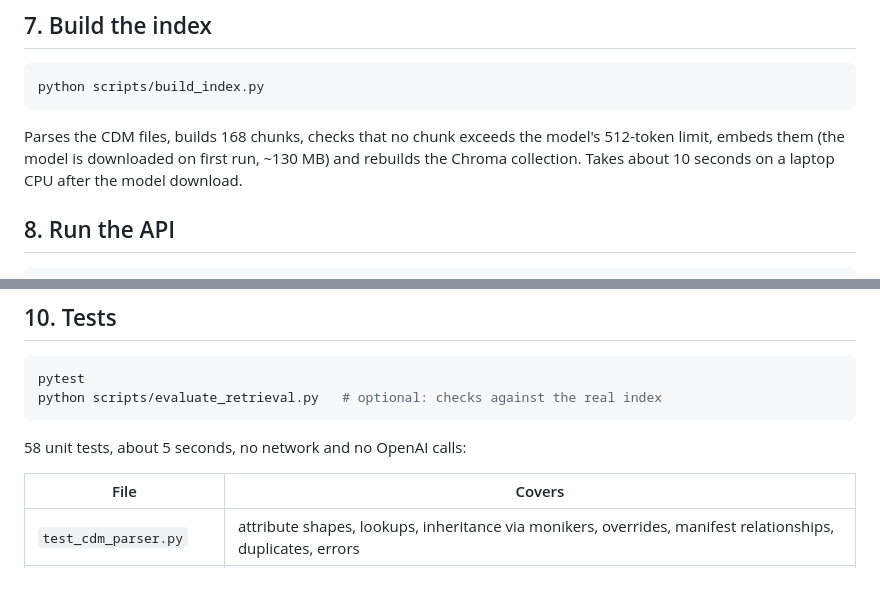
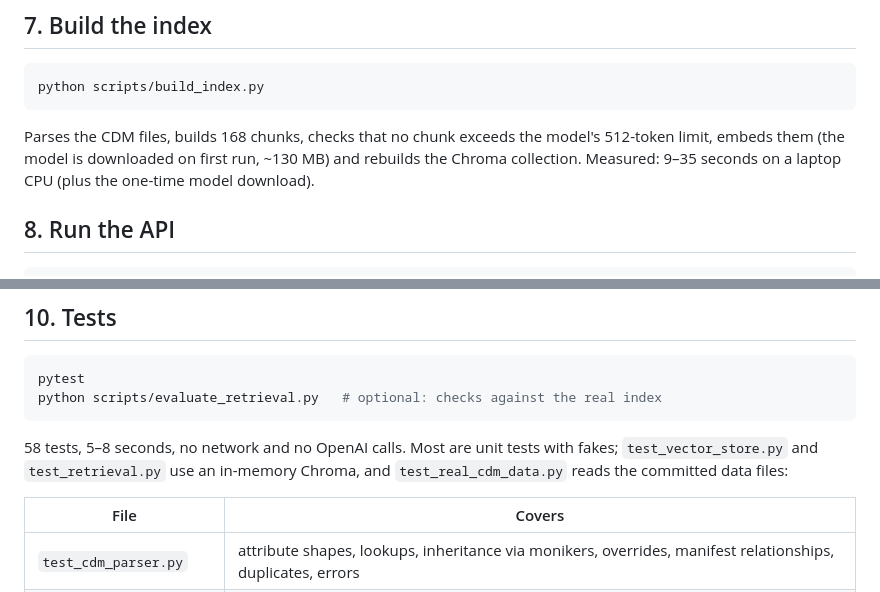
Before and after one commit to AliGhaderian98/JuniorAiTaskGhaderian, a Markdown page: README.md, 2 parts joined by grey strips. Rendered like a GitHub page.

````diff
--- a/README.md
+++ b/README.md
@@ -126,7 +126,7 @@ python scripts/build_index.py
 
 Parses the CDM files, builds 168 chunks, checks that no chunk exceeds the model's 512-token
 limit, embeds them (the model is downloaded on first run, ~130 MB) and rebuilds the
-Chroma collection. Takes about 10 seconds on a laptop CPU after the model download.
+Chroma collection. Measured: 9–35 seconds on a laptop CPU (plus the one-time model download).
 
 ## 8. Run the API
 
@@ -164,7 +164,9 @@ pytest
 python scripts/evaluate_retrieval.py   # optional: checks against the real index
 ```
 
-58 unit tests, about 5 seconds, no network and no OpenAI calls:
+58 tests, 5–8 seconds, no network and no OpenAI calls. Most are unit tests with fakes;
+`test_vector_store.py` and `test_retrieval.py` use an in-memory Chroma, and
+`test_real_cdm_data.py` reads the committed data files:
 
 | File | Covers |
 |---|---|
````
Also changed, not shown: docs/VALIDATION_REPORT.md (added, +170 -0 lines).
